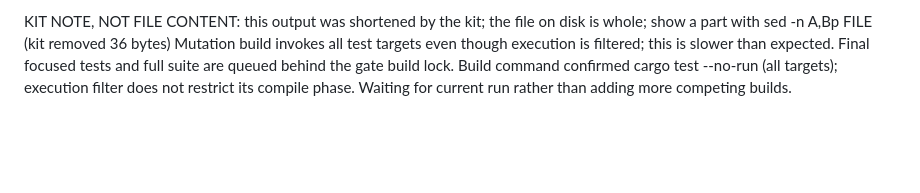
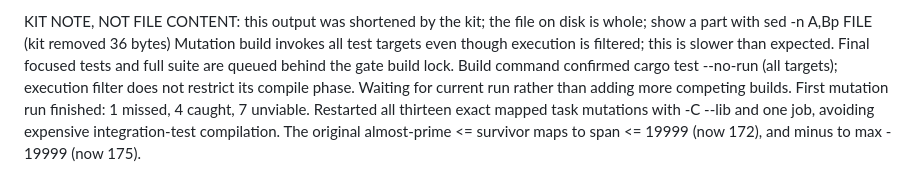
Before and after one commit to justanyone/math-prime-util, a Markdown page: docs/worker-notes/pc1-mpu-close-mutation-survivors-in-lucky-ramanujan-upper-t2203.md, the part around the change. Rendered like a GitHub page; blank space fills up the shorter version.

Commit message:
wip(pc1-mpu-close-mutation-survivors-in-lucky-ramanujan-upper-t2203): interim snapshot 2026-10-21T03:09:48Z
Automatic launcher snapshot of uncommitted worker changes.

MW-Run-Class: author
MW-Round: 1
MW-Engine: codex
MW-Model: gpt-6.1-sol
MW-Size: m
MW-Effort: medium
MW-Run: pc1-mpu-close-mutation-survivors-in-lucky-ramanujan-upper-t2203-20261020-220308
MW-Host: wowbagger
MW-Base: 8f1855ecc8a9
MW-Commit: 896ed63b258ad8734fc112efaeb6a634802a1b7b
MW-Rules: a7aa532dbf5e

```diff
--- a/docs/worker-notes/pc1-mpu-close-mutation-survivors-in-lucky-ramanujan-upper-t2203.md
+++ b/docs/worker-notes/pc1-mpu-close-mutation-survivors-in-lucky-ramanujan-upper-t2203.md
@@ -20,3 +20,4 @@ The 306 threshold was an inherited extra case; the actual task threshold is 1536
 KIT NOTE, NOT FILE CONTENT: this output was shortened by the kit; the file on disk is whole; show a part with sed -n A,Bp FILE (kit removed 36 bytes)
 Mutation build invokes all test targets even though execution is filtered; this is slower than expected. Final focused tests and full suite are queued behind the gate build lock.
 Build command confirmed cargo test --no-run (all targets); execution filter does not restrict its compile phase. Waiting for current run rather than adding more competing builds.
+First mutation run finished: 1 missed, 4 caught, 7 unviable. Restarted all thirteen exact mapped task mutations with -C --lib and one job, avoiding expensive integration-test compilation. The original almost-prime <= survivor maps to span <= 19999 (now 172), and minus to max - 19999 (now 175).
```
